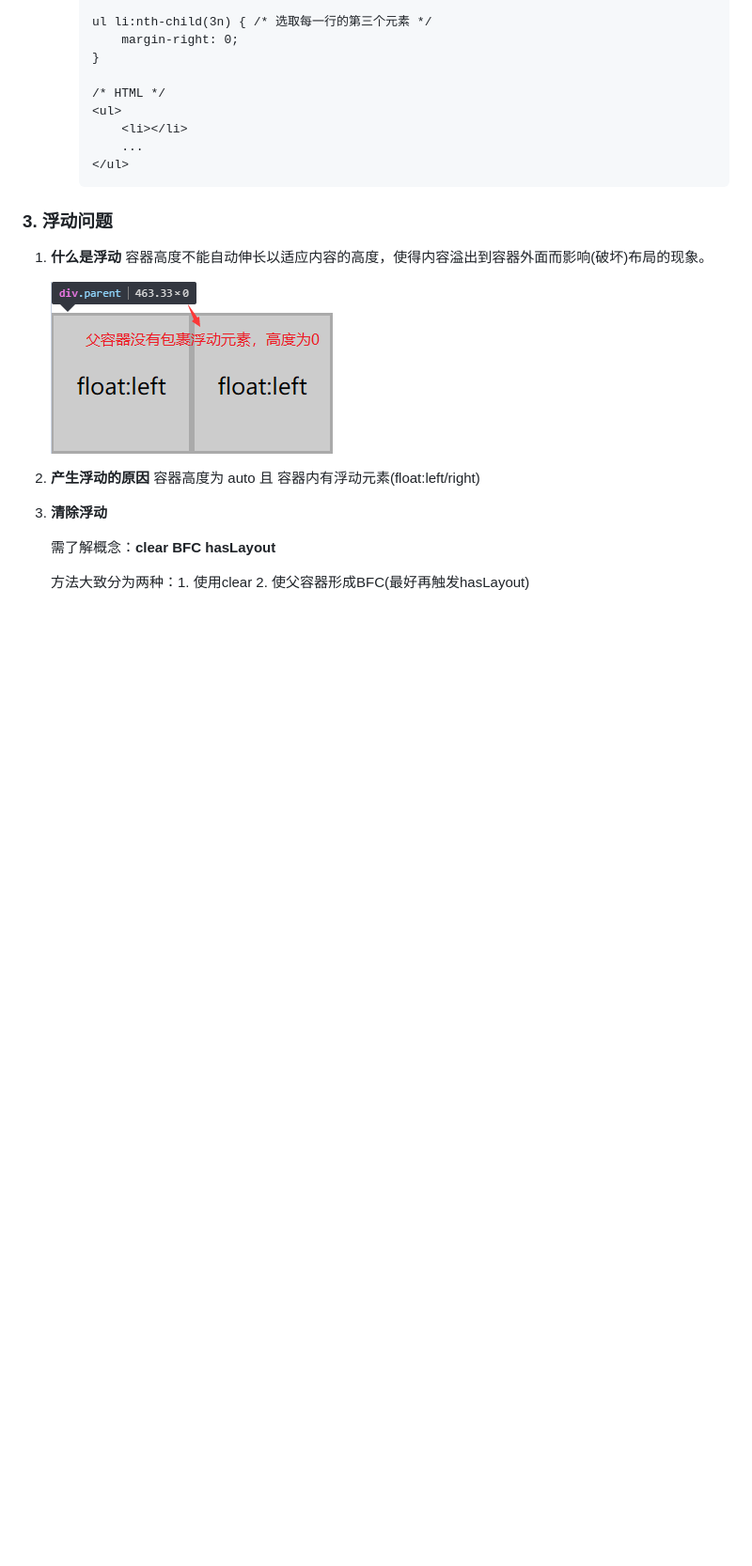
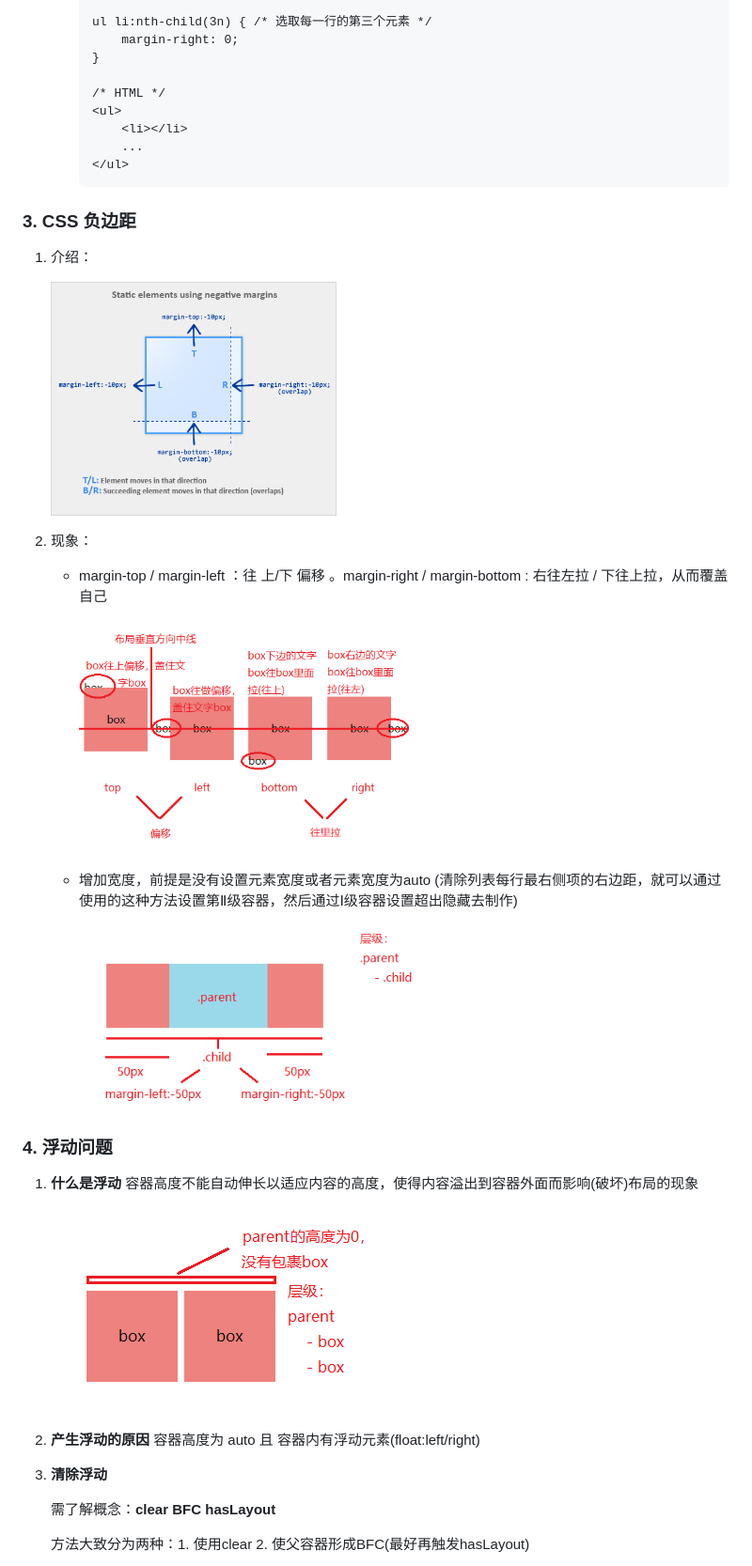
Before and after one commit to NkymCJ/CSS-knowledge, a Markdown page: CSS技巧和经验/README.md, the part around the change printed below. Shown: that part at 94% size. Rendered like a GitHub page; pictures changed too: CSS技巧和经验/images/float.png; blank space fills up the shorter version.

````diff
--- a/CSS技巧和经验/README.md
+++ b/CSS技巧和经验/README.md
@@ -108,9 +108,26 @@
         </ul>
         ```
 
-### 3. 浮动问题
+### 3. CSS 负边距
 
-1. **什么是浮动** 容器高度不能自动伸长以适应内容的高度，使得内容溢出到容器外面而影响(破坏)布局的现象。
+1. 介绍：
+
+    <img src="./images/negativeMargin.gif" height="250px" alt="negativeMargin"/>
+
+2. 现象：
+
+    + margin-top / margin-left ：往 上/下 偏移
+。margin-right / margin-bottom : 右往左拉 / 下往上拉，从而覆盖自己
+
+        <img src="./images/negativeMarginAnalysis.png" height="250px" alt="negativeMarginAnalysis"/>
+
+    + 增加宽度，前提是没有设置元素宽度或者元素宽度为auto (清除列表每行最右侧项的右边距，就可以通过使用的这种方法设置第Ⅱ级容器，然后通过Ⅰ级容器设置超出隐藏去制作)
+
+        <img src="./images/negativeMarginAddWidth.png" height="200px" alt="negativeMarginAddWidth"/>
+
+### 4. 浮动问题
+
+1. **什么是浮动** 容器高度不能自动伸长以适应内容的高度，使得内容溢出到容器外面而影响(破坏)布局的现象
 
     ![float](./images/float.png)
 
````
Also changed, not shown: other parts of CSS技巧和经验/README.md (+25 -91 lines), CSS技巧和经验/images/Father-sonMarginMerge.png, CSS技巧和经验/images/clearFloat.png (added), 2 other files.
